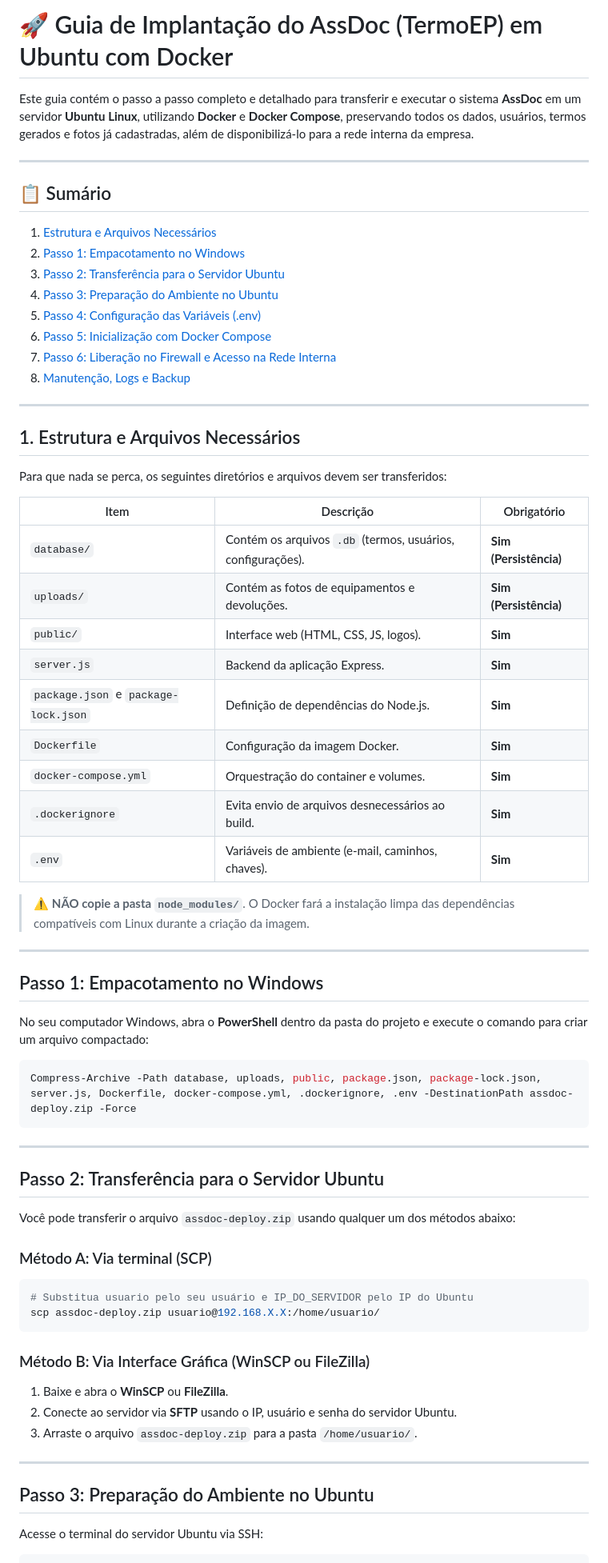
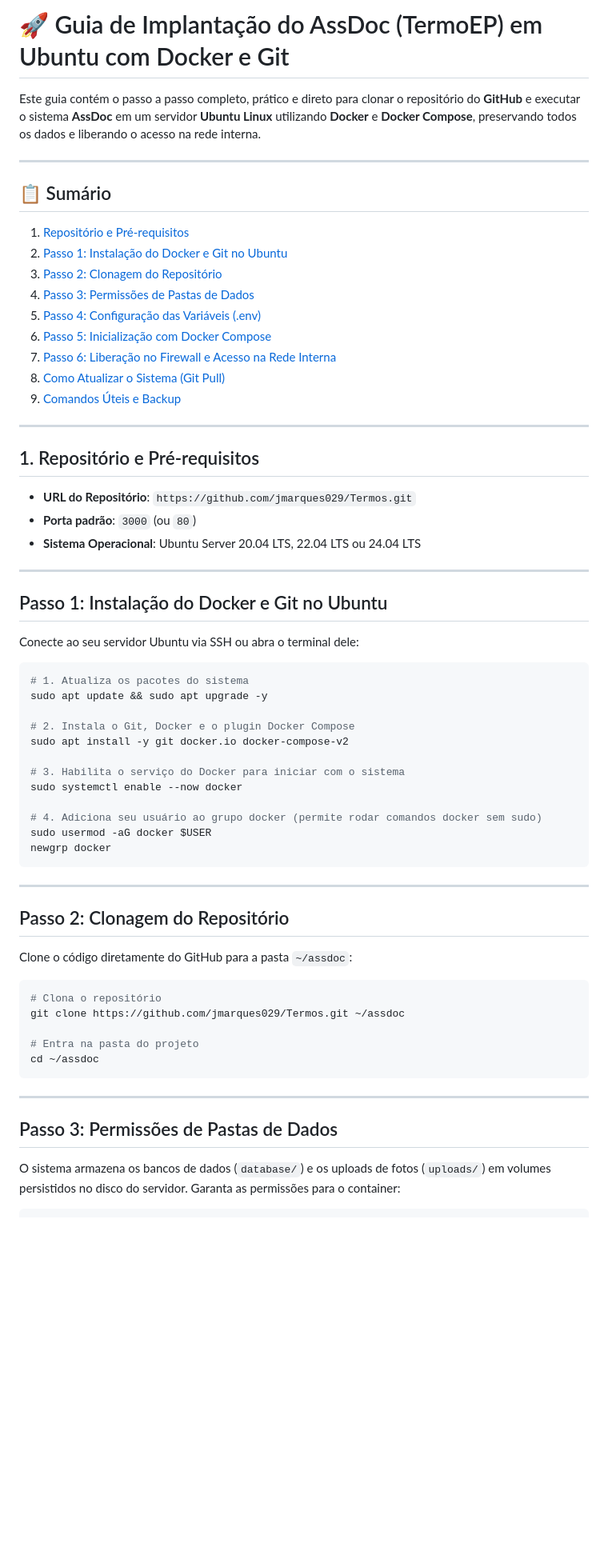
Before and after one commit to jmarques029/Termos, a Markdown page: DEPLOY_UBUNTU.md, the part around one of its changes. Shown at 80% size. GitHub-like rendering; blank space fills up the shorter version.

Commit message:
docs: atualiza DEPLOY_UBUNTU.md com passo a passo baseado no Git

````diff
--- a/DEPLOY_UBUNTU.md
+++ b/DEPLOY_UBUNTU.md
@@ -1,69 +1,67 @@
-# 🚀 Guia de Implantação do AssDoc (TermoEP) em Ubuntu com Docker
+# 🚀 Guia de Implantação do AssDoc (TermoEP) em Ubuntu com Docker e Git
 
-Este guia contém o passo a passo completo e detalhado para transferir e executar o sistema **AssDoc** em um servidor **Ubuntu Linux**, utilizando **Docker** e **Docker Compose**, preservando todos os dados, usuários, termos gerados e fotos já cadastradas, além de disponibilizá-lo para a rede interna da empresa.
+Este guia contém o passo a passo completo, prático e direto para clonar o repositório do **GitHub** e executar o sistema **AssDoc** em um servidor **Ubuntu Linux** utilizando **Docker** e **Docker Compose**, preservando todos os dados e liberando o acesso na rede interna.
 
 ---
 
 ## 📋 Sumário
-1. [Estrutura e Arquivos Necessários](#1-estrutura-e-arquivos-necessários)
-2. [Passo 1: Empacotamento no Windows](#passo-1-empacotamento-no-windows)
-3. [Passo 2: Transferência para o Servidor Ubuntu](#passo-2-transferência-para-o-servidor-ubuntu)
-4. [Passo 3: Preparação do Ambiente no Ubuntu](#passo-3-preparação-do-ambiente-no-ubuntu)
+1. [Repositório e Pré-requisitos](#1-repositório-e-pré-requisitos)
+2. [Passo 1: Instalação do Docker e Git no Ubuntu](#passo-1-instalação-do-docker-e-git-no-ubuntu)
+3. [Passo 2: Clonagem do Repositório](#passo-2-clonagem-do-repositório)
+4. [Passo 3: Permissões de Pastas de Dados](#passo-3-permissões-de-pastas-de-dados)
 5. [Passo 4: Configuração das Variáveis (.env)](#passo-4-configuração-das-variáveis-env)
 6. [Passo 5: Inicialização com Docker Compose](#passo-5-inicialização-com-docker-compose)
 7. [Passo 6: Liberação no Firewall e Acesso na Rede Interna](#passo-6-liberação-no-firewall-e-acesso-na-rede-interna)
-8. [Manutenção, Logs e Backup](#manutenção-logs-e-backup)
+8. [Como Atualizar o Sistema (Git Pull)](#como-atualizar-o-sistema-git-pull)
+9. [Comandos Úteis e Backup](#comandos-úteis-e-backup)
 
 ---
 
-## 1. Estrutura e Arquivos Necessários
+## 1. Repositório e Pré-requisitos
 
-Para que nada se perca, os seguintes diretórios e arquivos devem ser transferidos:
-
-| Item | Descrição | Obrigatório |
-|---|---|---|
-| `database/` | Contém os arquivos `.db` (termos, usuários, configurações). | **Sim (Persistência)** |
-| `uploads/` | Contém as fotos de equipamentos e devoluções. | **Sim (Persistência)** |
-| `public/` | Interface web (HTML, CSS, JS, logos). | **Sim** |
-| `server.js` | Backend da aplicação Express. | **Sim** |
-| `package.json` e `package-lock.json` | Definição de dependências do Node.js. | **Sim** |
-| `Dockerfile` | Configuração da imagem Docker. | **Sim** |
-| `docker-compose.yml` | Orquestração do container e volumes. | **Sim** |
-| `.dockerignore` | Evita envio de arquivos desnecessários ao build. | **Sim** |
-| `.env` | Variáveis de ambiente (e-mail, caminhos, chaves). | **Sim** |
-
-> ⚠️ **NÃO copie a pasta `node_modules/`**. O Docker fará a instalação limpa das dependências compatíveis com Linux durante a criação da imagem.
+* **URL do Repositório**: `https://github.com/jmarques029/Termos.git`
+* **Porta padrão**: `3000` (ou `80`)
+* **Sistema Operacional**: Ubuntu Server 20.04 LTS, 22.04 LTS ou 24.04 LTS
 
 ---
 
-## Passo 1: Empacotamento no Windows
+## Passo 1: Instalação do Docker e Git no Ubuntu
 
-No seu computador Windows, abra o **PowerShell** dentro da pasta do projeto e execute o comando para criar um arquivo compactado:
+Conecte ao seu servidor Ubuntu via SSH ou abra o terminal dele:
 
-```powershell
-Compress-Archive -Path database, uploads, public, package.json, package-lock.json, server.js, Dockerfile, docker-compose.yml, .dockerignore, .env -DestinationPath assdoc-deploy.zip -Force
+```bash
+# 1. Atualiza os pacotes do sistema
+sudo apt update && sudo apt upgrade -y
+
+# 2. Instala o Git, Docker e o plugin Docker Compose
+sudo apt install -y git docker.io docker-compose-v2
+
+# 3. Habilita o serviço do Docker para iniciar com o sistema
+sudo systemctl enable --now docker
+
+# 4. Adiciona seu usuário ao grupo docker (permite rodar comandos docker sem sudo)
+sudo usermod -aG docker $USER
+newgrp docker
 ```
 
 ---
 
-## Passo 2: Transferência para o Servidor Ubuntu
+## Passo 2: Clonagem do Repositório
 
-Você pode transferir o arquivo `assdoc-deploy.zip` usando qualquer um dos métodos abaixo:
+Clone o código diretamente do GitHub para a pasta `~/assdoc`:
 
-### Método A: Via terminal (SCP)
 ```bash
-# Substitua usuario pelo seu usuário e IP_DO_SERVIDOR pelo IP do Ubuntu
-scp assdoc-deploy.zip usuario@192.168.X.X:/home/usuario/
+# Clona o repositório
+git clone https://github.com/jmarques029/Termos.git ~/assdoc
+
+# Entra na pasta do projeto
+cd ~/assdoc
 ```
-
-### Método B: Via Interface Gráfica (WinSCP ou FileZilla)
-1. Baixe e abra o **WinSCP** ou **FileZilla**.
-2. Conecte ao servidor via **SFTP** usando o IP, usuário e senha do servidor Ubuntu.
-3. Arraste o arquivo `assdoc-deploy.zip` para a pasta `/home/usuario/`.
 
 ---
 
-## Passo 3: Preparação do Ambiente no Ubuntu
+## Passo 3: Permissões de Pastas de Dados
 
-Acesse o terminal do servidor Ubuntu via SSH:
+O sistema armazena os bancos de dados (`database/`) e os uploads de fotos (`uploads/`) em volumes persistidos no disco do servidor. Garanta as permissões para o container:
+
 ```bash
````
Also changed, not shown: other parts of DEPLOY_UBUNTU.md (+54 -74 lines).
